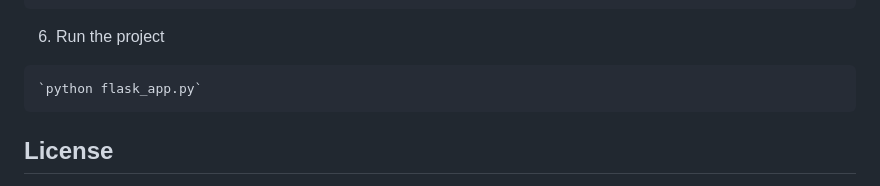
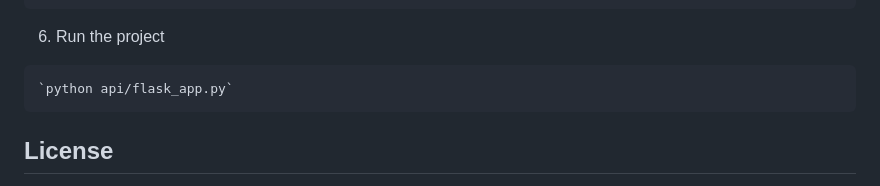
Before and after one commit to Mubassim-Khan/Website-Status-Logger, a Markdown page: README.md, the part around the change. Rendered like a GitHub page.

Commit message:
docs: Update README

````diff
--- a/README.md
+++ b/README.md
@@ -83,7 +83,7 @@ pip install -r requirements.txt
 6. Run the project
 
 ```bash
-`python flask_app.py`
+`python api/flask_app.py`
 ```
 ## <a name="license">License</a>
 
````
